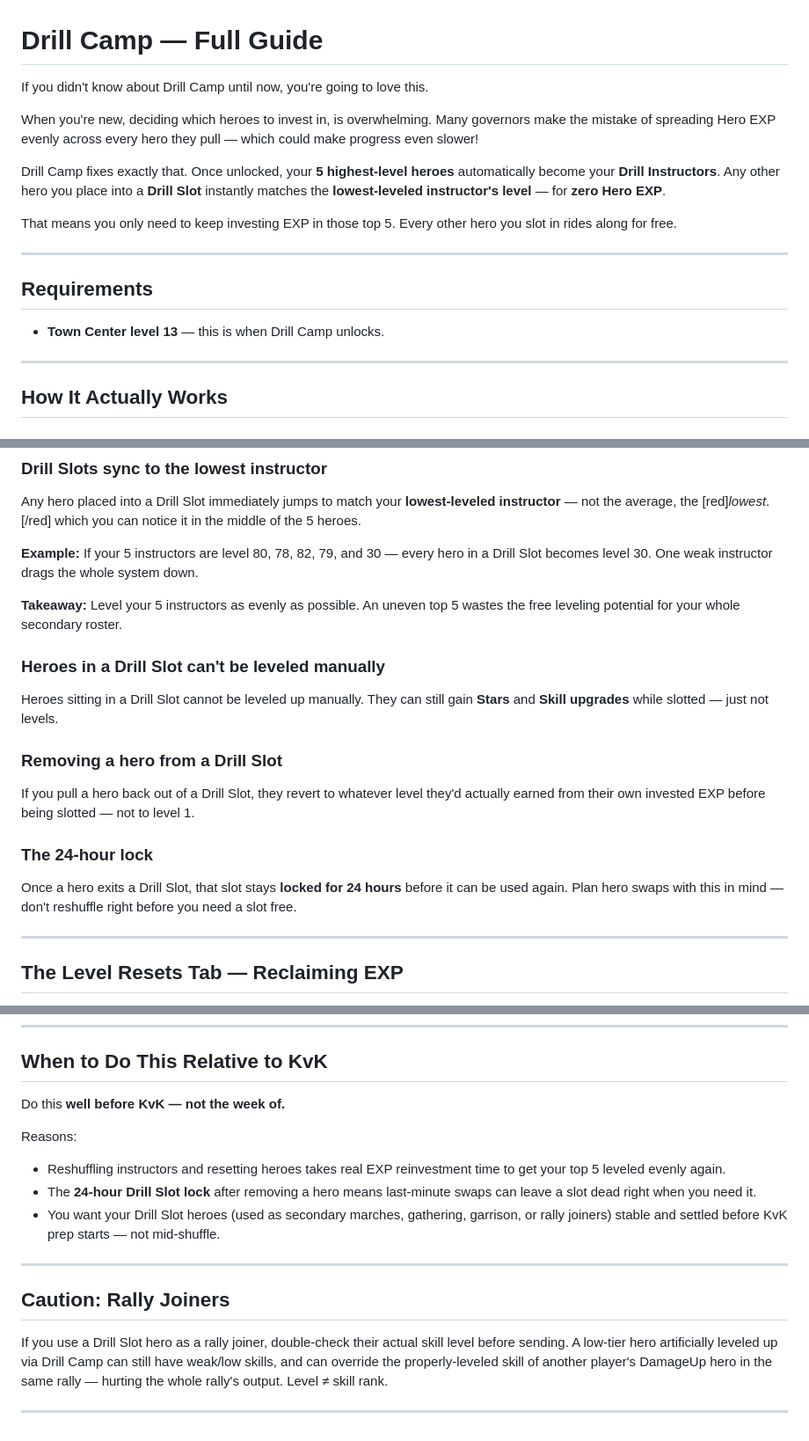
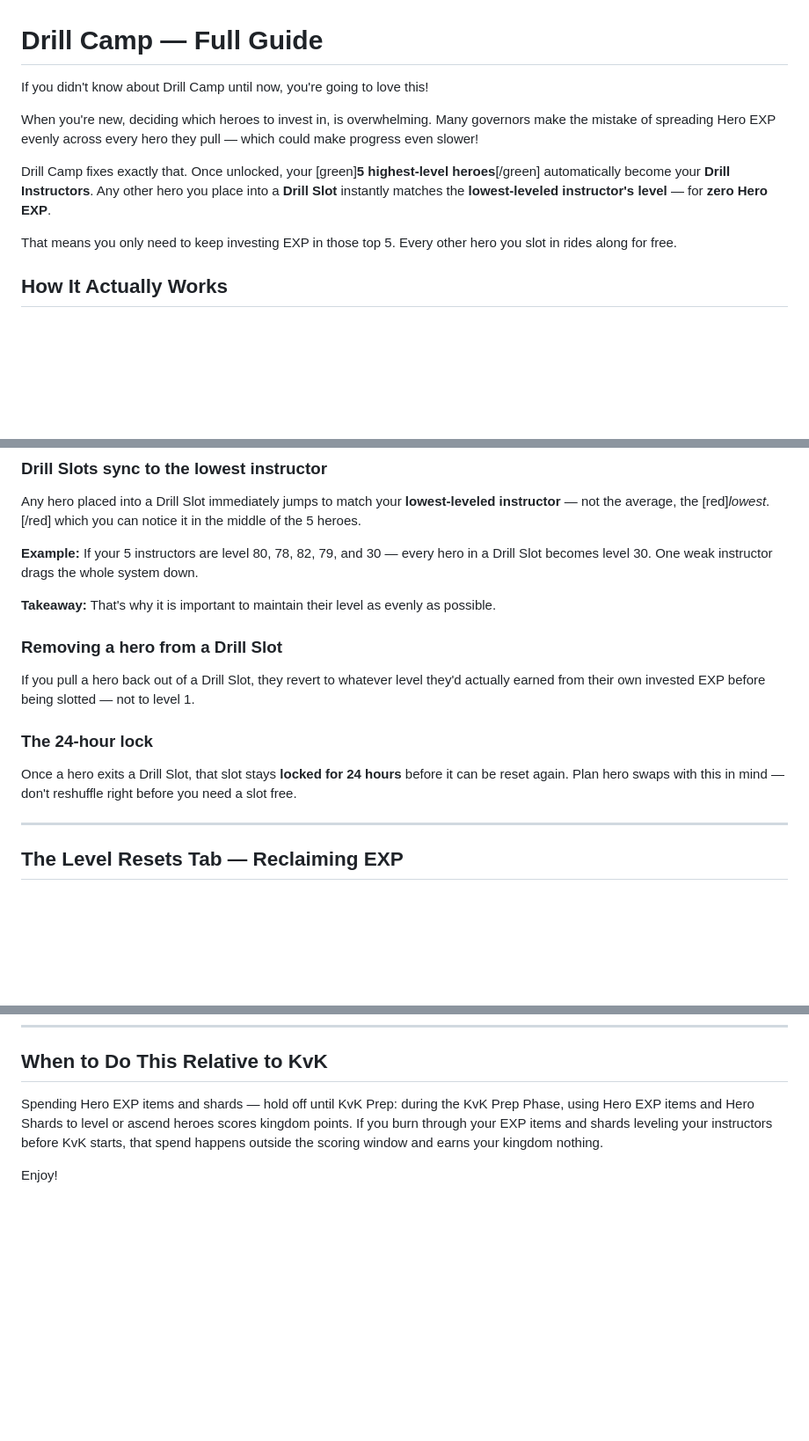
Before and after one commit to Axofox/fuzzy, a Markdown page: pastes/exp-reset/content.md, 3 parts joined by grey strips. Shown at 88% size. Drawn GitHub-style; blank space fills up the shorter version.

Commit message:
[paste exp-reset] update content

```diff
--- a/pastes/exp-reset/content.md
+++ b/pastes/exp-reset/content.md
@@ -1,20 +1,12 @@
 # Drill Camp — Full Guide
 
-If you didn't know about Drill Camp until now, you're going to love this.
+If you didn't know about Drill Camp until now, you're going to love this!
 
 When you're new, deciding which heroes to invest in, is overwhelming. Many governors make the mistake of spreading Hero EXP evenly across every hero they pull — which could make progress even slower!
 
-Drill Camp fixes exactly that. Once unlocked, your **5 highest-level heroes** automatically become your **Drill Instructors**. Any other hero you place into a **Drill Slot** instantly matches the **lowest-leveled instructor's level** — for **zero Hero EXP**.
+Drill Camp fixes exactly that. Once unlocked, your [green]**5 highest-level heroes**[/green] automatically become your **Drill Instructors**. Any other hero you place into a **Drill Slot** instantly matches the **lowest-leveled instructor's level** — for **zero Hero EXP**.
 
 That means you only need to keep investing EXP in those top 5. Every other hero you slot in rides along for free.
-
----
-
-## Requirements
-
-- **Town Center level 13** — this is when Drill Camp unlocks.
-
----
 
 ## How It Actually Works
 
@@ -29,16 +21,13 @@ Any hero placed into a Drill Slot immediately jumps to match your **lowest-level
 
 **Example:** If your 5 instructors are level 80, 78, 82, 79, and 30 — every hero in a Drill Slot becomes level 30. One weak instructor drags the whole system down.
 
-**Takeaway:** Level your 5 instructors as evenly as possible. An uneven top 5 wastes the free leveling potential for your whole secondary roster.
-
-### Heroes in a Drill Slot can't be leveled manually
-Heroes sitting in a Drill Slot cannot be leveled up manually. They can still gain **Stars** and **Skill upgrades** while slotted — just not levels.
+**Takeaway:** That's why it is important to maintain their level as evenly as possible.
 
 ### Removing a hero from a Drill Slot
 If you pull a hero back out of a Drill Slot, they revert to whatever level they'd actually earned from their own invested EXP before being slotted — not to level 1.
 
 ### The 24-hour lock
-Once a hero exits a Drill Slot, that slot stays **locked for 24 hours** before it can be used again. Plan hero swaps with this in mind — don't reshuffle right before you need a slot free.
+Once a hero exits a Drill Slot, that slot stays **locked for 24 hours** before it can be reset again. Plan hero swaps with this in mind — don't reshuffle right before you need a slot free.
 
 ---
 
@@ -64,17 +54,6 @@ So to swap in a hero you *want* as an instructor, either:
 
 ## When to Do This Relative to KvK
 
-Do this **well before KvK — not the week of.**
+Spending Hero EXP items and shards — hold off until KvK Prep: during the KvK Prep Phase, using Hero EXP items and Hero Shards to level or ascend heroes scores kingdom points. If you burn through your EXP items and shards leveling your instructors before KvK starts, that spend happens outside the scoring window and earns your kingdom nothing.
 
-Reasons:
-- Reshuffling instructors and resetting heroes takes real EXP reinvestment time to get your top 5 leveled evenly again.
-- The **24-hour Drill Slot lock** after removing a hero means last-minute swaps can leave a slot dead right when you need it.
-- You want your Drill Slot heroes (used as secondary marches, gathering, garrison, or rally joiners) stable and settled before KvK prep starts — not mid-shuffle.
-
----
-
-## Caution: Rally Joiners
-
-If you use a Drill Slot hero as a rally joiner, double-check their actual skill level before sending. A low-tier hero artificially leveled up via Drill Camp can still have weak/low skills, and can override the properly-leveled skill of another player's DamageUp hero in the same rally — hurting the whole rally's output. Level ≠ skill rank.
-
----
+Enjoy!
```
Also changed, not shown: other parts of pastes/exp-reset/content.md (+2 -1 lines).
